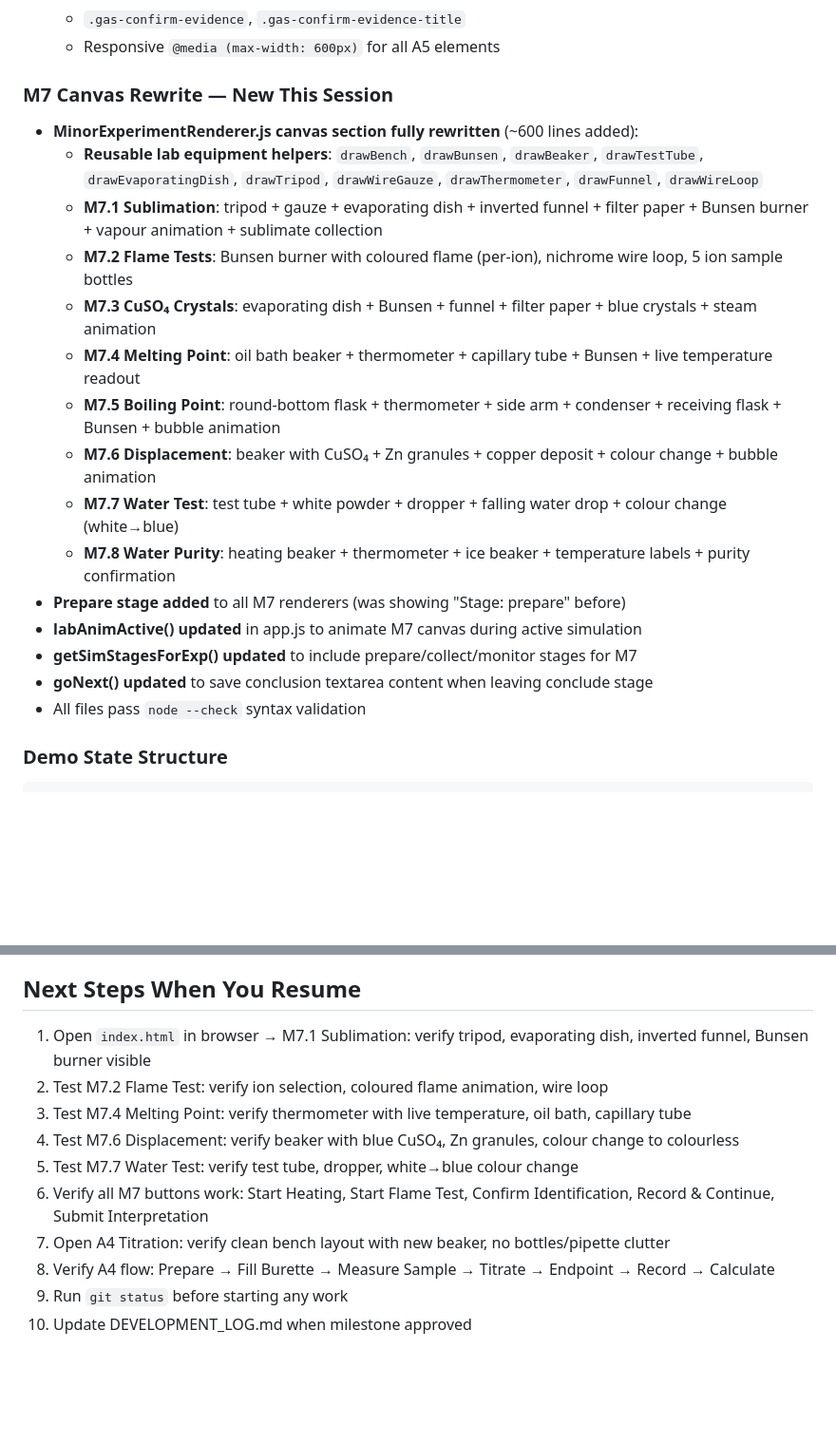
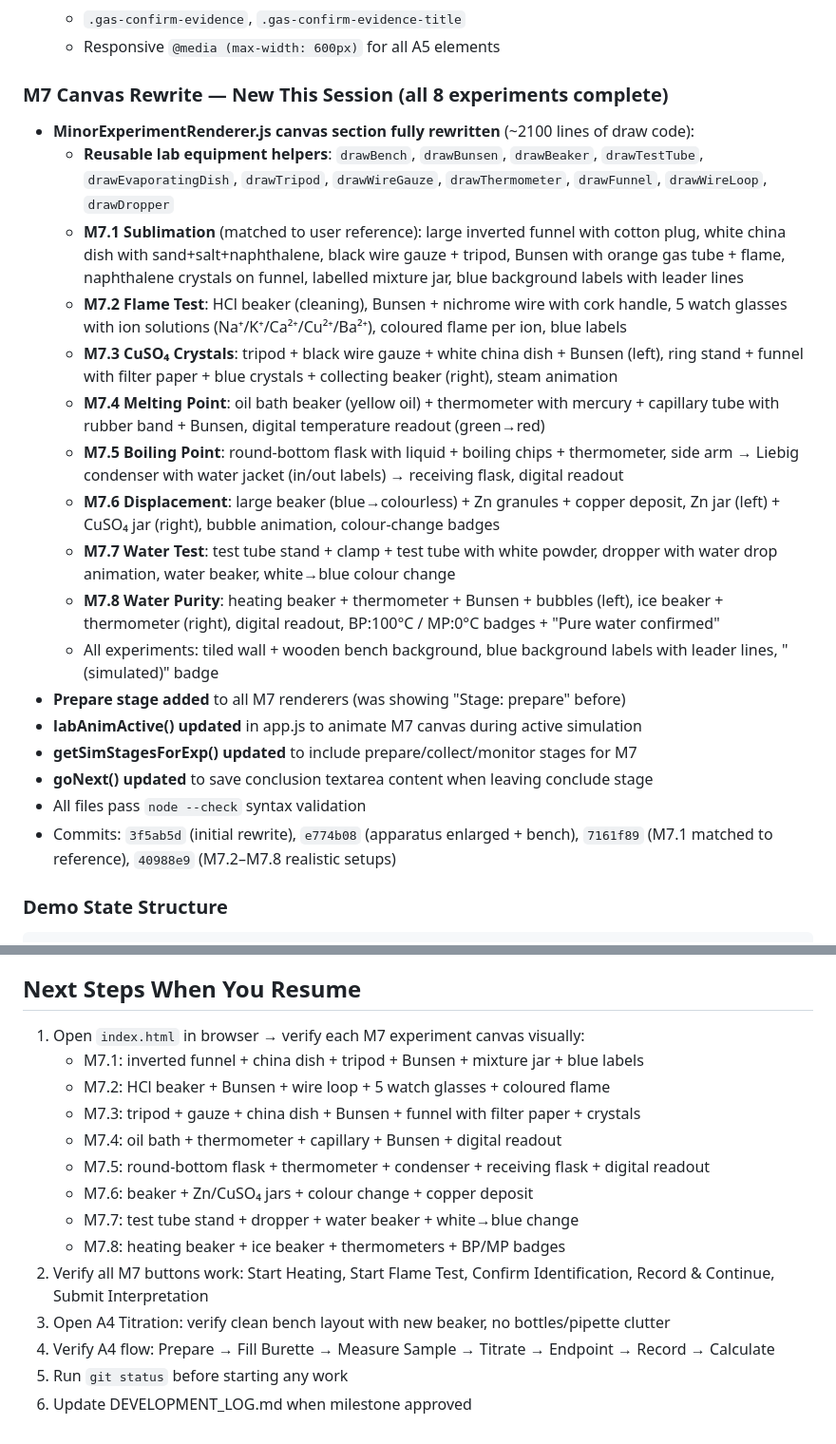
Before and after one commit to imsgi-14-3/ChemSimInnovator, a Markdown page: SESSION_HANDOVER.md, 2 parts joined by grey strips. Shown at 95% size. Rendered like a GitHub page; blank space fills up the shorter version.

Commit message:
Update SESSION_HANDOVER.md with M7.2-M7.8 canvas rewrite details

````diff
--- a/SESSION_HANDOVER.md
+++ b/SESSION_HANDOVER.md
@@ -146,22 +146,24 @@ ChemSimInnovator/
   - `.gas-confirm-evidence`, `.gas-confirm-evidence-title`
   - Responsive `@media (max-width: 600px)` for all A5 elements
 
-### M7 Canvas Rewrite — New This Session
-- **MinorExperimentRenderer.js canvas section fully rewritten** (~600 lines added):
-  - **Reusable lab equipment helpers**: `drawBench`, `drawBunsen`, `drawBeaker`, `drawTestTube`, `drawEvaporatingDish`, `drawTripod`, `drawWireGauze`, `drawThermometer`, `drawFunnel`, `drawWireLoop`
-  - **M7.1 Sublimation**: tripod + gauze + evaporating dish + inverted funnel + filter paper + Bunsen burner + vapour animation + sublimate collection
-  - **M7.2 Flame Tests**: Bunsen burner with coloured flame (per-ion), nichrome wire loop, 5 ion sample bottles
-  - **M7.3 CuSO₄ Crystals**: evaporating dish + Bunsen + funnel + filter paper + blue crystals + steam animation
-  - **M7.4 Melting Point**: oil bath beaker + thermometer + capillary tube + Bunsen + live temperature readout
-  - **M7.5 Boiling Point**: round-bottom flask + thermometer + side arm + condenser + receiving flask + Bunsen + bubble animation
-  - **M7.6 Displacement**: beaker with CuSO₄ + Zn granules + copper deposit + colour change + bubble animation
-  - **M7.7 Water Test**: test tube + white powder + dropper + falling water drop + colour change (white→blue)
-  - **M7.8 Water Purity**: heating beaker + thermometer + ice beaker + temperature labels + purity confirmation
+### M7 Canvas Rewrite — New This Session (all 8 experiments complete)
+- **MinorExperimentRenderer.js canvas section fully rewritten** (~2100 lines of draw code):
+  - **Reusable lab equipment helpers**: `drawBench`, `drawBunsen`, `drawBeaker`, `drawTestTube`, `drawEvaporatingDish`, `drawTripod`, `drawWireGauze`, `drawThermometer`, `drawFunnel`, `drawWireLoop`, `drawDropper`
+  - **M7.1 Sublimation** (matched to user reference): large inverted funnel with cotton plug, white china dish with sand+salt+naphthalene, black wire gauze + tripod, Bunsen with orange gas tube + flame, naphthalene crystals on funnel, labelled mixture jar, blue background labels with leader lines
+  - **M7.2 Flame Test**: HCl beaker (cleaning), Bunsen + nichrome wire with cork handle, 5 watch glasses with ion solutions (Na⁺/K⁺/Ca²⁺/Cu²⁺/Ba²⁺), coloured flame per ion, blue labels
+  - **M7.3 CuSO₄ Crystals**: tripod + black wire gauze + white china dish + Bunsen (left), ring stand + funnel with filter paper + blue crystals + collecting beaker (right), steam animation
+  - **M7.4 Melting Point**: oil bath beaker (yellow oil) + thermometer with mercury + capillary tube with rubber band + Bunsen, digital temperature readout (green→red)
+  - **M7.5 Boiling Point**: round-bottom flask with liquid + boiling chips + thermometer, side arm → Liebig condenser with water jacket (in/out labels) → receiving flask, digital readout
+  - **M7.6 Displacement**: large beaker (blue→colourless) + Zn granules + copper deposit, Zn jar (left) + CuSO₄ jar (right), bubble animation, colour-change badges
+  - **M7.7 Water Test**: test tube stand + clamp + test tube with white powder, dropper with water drop animation, water beaker, white→blue colour change
+  - **M7.8 Water Purity**: heating beaker + thermometer + Bunsen + bubbles (left), ice beaker + thermometer (right), digital readout, BP:100°C / MP:0°C badges + "Pure water confirmed"
+  - All experiments: tiled wall + wooden bench background, blue background labels with leader lines, "(simulated)" badge
 - **Prepare stage added** to all M7 renderers (was showing "Stage: prepare" before)
 - **labAnimActive() updated** in app.js to animate M7 canvas during active simulation
 - **getSimStagesForExp() updated** to include prepare/collect/monitor stages for M7
 - **goNext() updated** to save conclusion textarea content when leaving conclude stage
 - All files pass `node --check` syntax validation
+- Commits: `3f5ab5d` (initial rewrite), `e774b08` (apparatus enlarged + bench), `7161f89` (M7.1 matched to reference), `40988e9` (M7.2–M7.8 realistic setups)
 
 ### Demo State Structure
 ```javascript
@@ -233,13 +235,17 @@ Node/Python/browser unavailable in this environment. Tests used:
 - M14 release freeze noted; demo visual work is user-directed
 
 ## Next Steps When You Resume
-1. Open `index.html` in browser → M7.1 Sublimation: verify tripod, evaporating dish, inverted funnel, Bunsen burner visible
-2. Test M7.2 Flame Test: verify ion selection, coloured flame animation, wire loop
-3. Test M7.4 Melting Point: verify thermometer with live temperature, oil bath, capillary tube
-4. Test M7.6 Displacement: verify beaker with blue CuSO₄, Zn granules, colour change to colourless
-5. Test M7.7 Water Test: verify test tube, dropper, white→blue colour change
-6. Verify all M7 buttons work: Start Heating, Start Flame Test, Confirm Identification, Record & Continue, Submit Interpretation
-7. Open A4 Titration: verify clean bench layout with new beaker, no bottles/pipette clutter
-8. Verify A4 flow: Prepare → Fill Burette → Measure Sample → Titrate → Endpoint → Record → Calculate
-9. Run `git status` before starting any work
+1. Open `index.html` in browser → verify each M7 experiment canvas visually:
+   - M7.1: inverted funnel + china dish + tripod + Bunsen + mixture jar + blue labels
+   - M7.2: HCl beaker + Bunsen + wire loop + 5 watch glasses + coloured flame
+   - M7.3: tripod + gauze + china dish + Bunsen + funnel with filter paper + crystals
+   - M7.4: oil bath + thermometer + capillary + Bunsen + digital readout
+   - M7.5: round-bottom flask + thermometer + condenser + receiving flask + digital readout
+   - M7.6: beaker + Zn/CuSO₄ jars + colour change + copper deposit
+   - M7.7: test tube stand + dropper + water beaker + white→blue change
+   - M7.8: heating beaker + ice beaker + thermometers + BP/MP badges
+2. Verify all M7 buttons work: Start Heating, Start Flame Test, Confirm Identification, Record & Continue, Submit Interpretation
+3. Open A4 Titration: verify clean bench layout with new beaker, no bottles/pipette clutter
+4. Verify A4 flow: Prepare → Fill Burette → Measure Sample → Titrate → Endpoint → Record → Calculate
+5. Run `git status` before starting any work
 10. Update DEVELOPMENT_LOG.md when milestone approved
````
